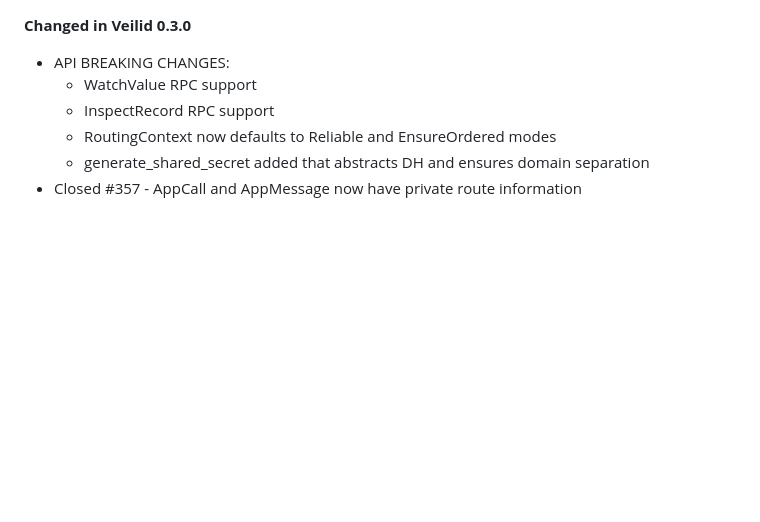
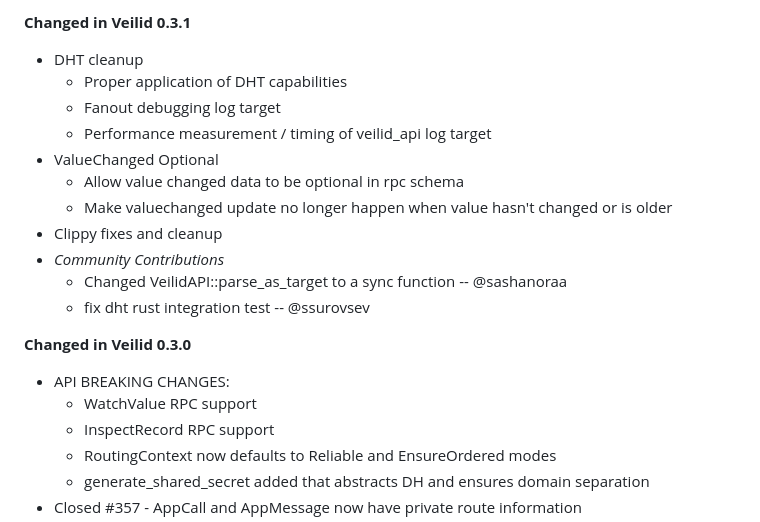
Before and after one commit to kyanha/veilid, a Markdown page: CHANGELOG.md, the part around the change. Drawn GitHub-style; blank space fills up the shorter version.

Commit message:
Updated for v0.3.1

```diff
--- a/CHANGELOG.md
+++ b/CHANGELOG.md
@@ -1,3 +1,16 @@
+**Changed in Veilid 0.3.1**
+- DHT cleanup
+  - Proper application of DHT capabilities
+  - Fanout debugging log target
+  - Performance measurement / timing of veilid_api log target
+- ValueChanged Optional
+  - Allow value changed data to be optional in rpc schema
+  - Make valuechanged update no longer happen when value hasn't changed or is older
+- Clippy fixes and cleanup
+- _Community Contributions_
+  - Changed VeilidAPI::parse_as_target to a sync function -- @sashanoraa
+  - fix dht rust integration test -- @ssurovsev
+
 **Changed in Veilid 0.3.0**
 - API BREAKING CHANGES:
   - WatchValue RPC support
```
